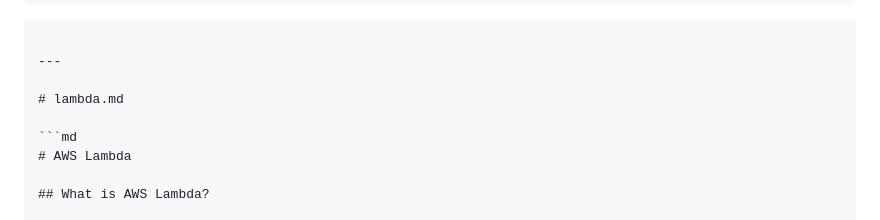
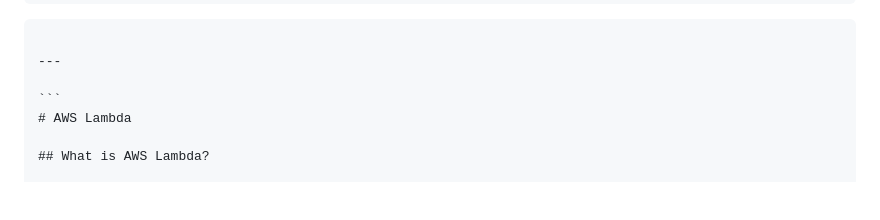
Before and after one commit to bozensel/aws-saa-notes, a Markdown page: serverless-lambda.md, the part around the change. GitHub-like rendering; blank space fills up the shorter version.

````diff
--- a/serverless-lambda.md
+++ b/serverless-lambda.md
@@ -73,9 +73,7 @@ DynamoDB
 
 ---
 
-# lambda.md
-
-```md
+```
 # AWS Lambda
 
 ## What is AWS Lambda?
````
